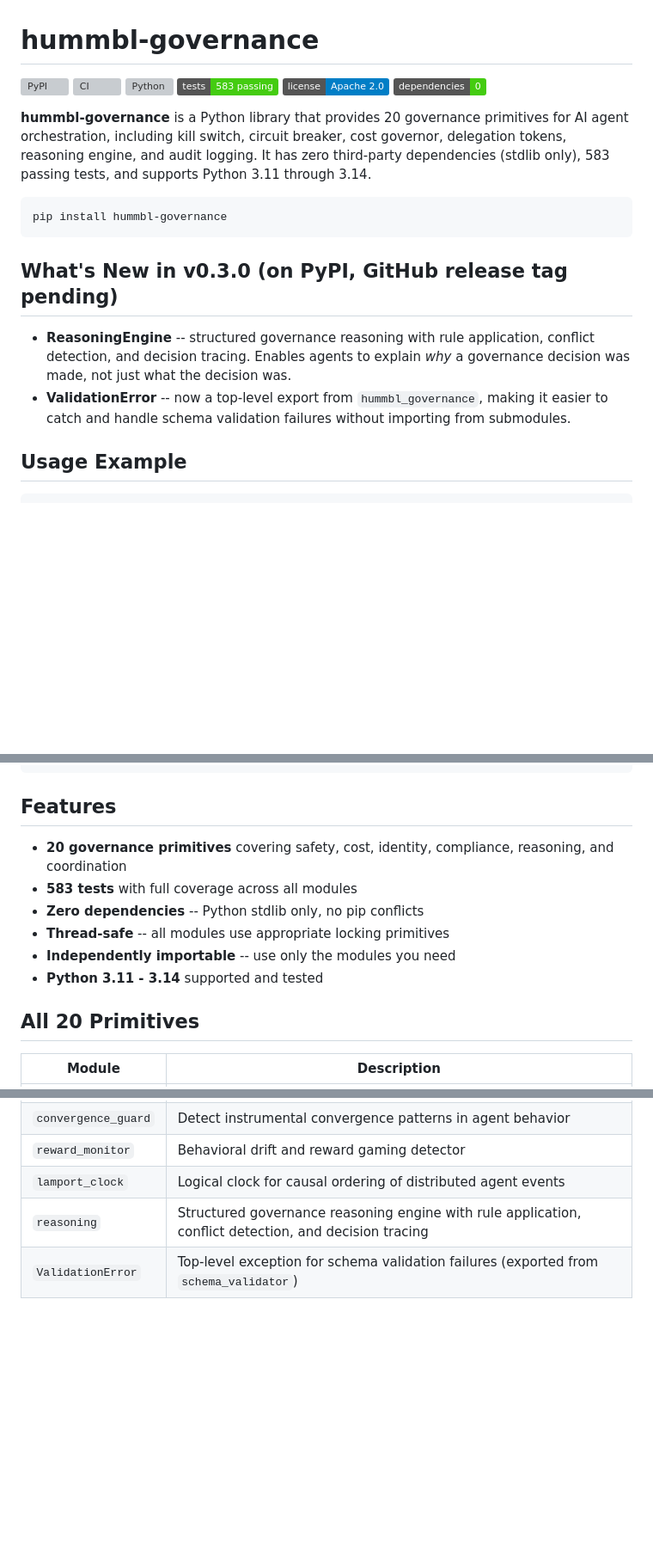
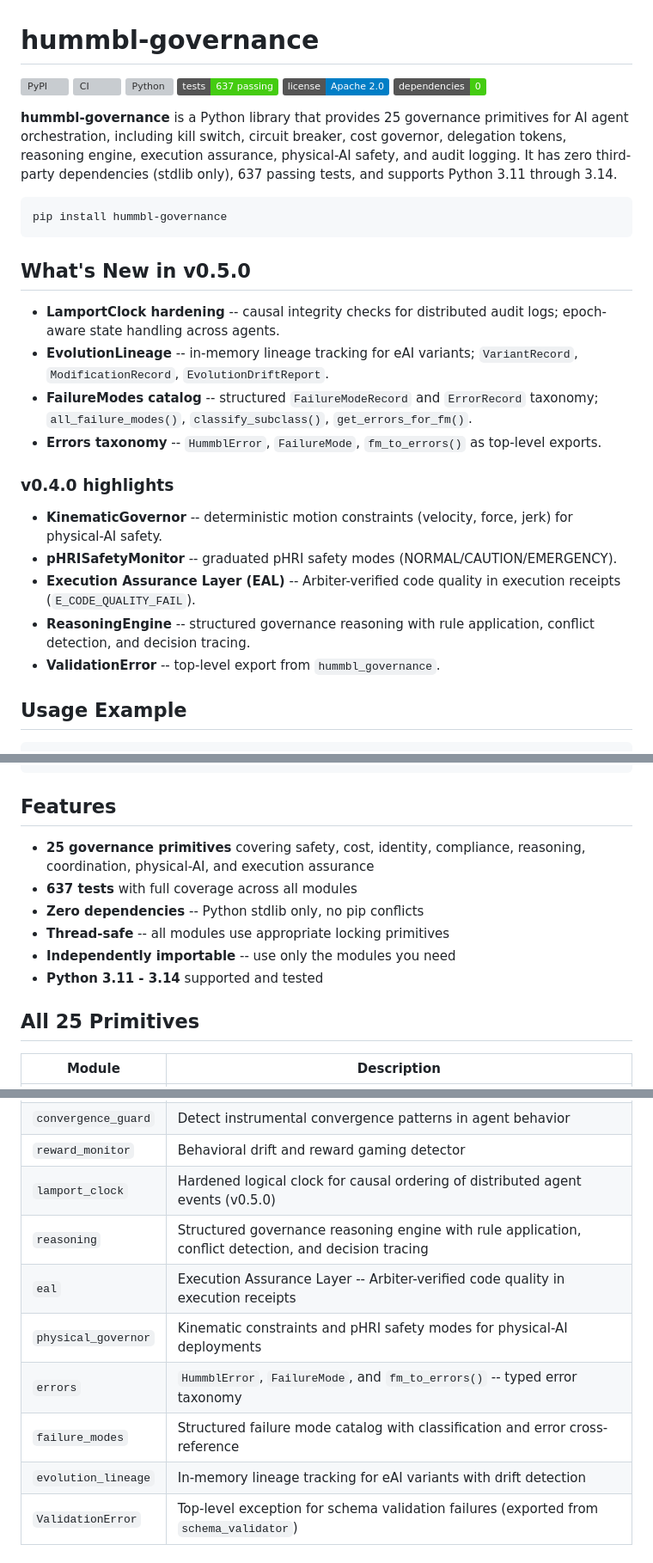
Before and after one commit to hummbl-dev/hummbl-governance, a Markdown page: README.md, 3 parts joined by grey strips. Shown at 86% size. GitHub-like rendering; badges without logos; blank space fills up the shorter version; grey boxes are pictures that could not be loaded.

Commit message:
docs: update README to v0.5.0 — 25 primitives, 637 tests
- Bump badge from 583 to 637 (verified via pytest run)
- Update primitive count from 20 to 25 (eal, physical_governor, errors,
  failure_modes, evolution_lineage added in v0.4.0/v0.5.0)
- Add What's New sections for v0.5.0 and v0.4.0 highlights
- Update OWASP totals line to match current counts
- Clarify production-tested blurb: 637 governance tests here, extracted
  from founder-mode platform with 15,600+ total tests
- Update LamportClock OWASP row test count (18 → 20)

Generated with [Devin](https://cli.devin.ai/docs)

Co-Authored-By: Devin <158243242+devin-ai-integration[bot]@users.noreply.github.com>

````diff
--- a/README.md
+++ b/README.md
@@ -3,20 +3,29 @@
 [![PyPI](https://img.shields.io/pypi/v/hummbl-governance)](https://pypi.org/project/hummbl-governance/)
 [![CI](https://github.com/hummbl-dev/hummbl-governance/actions/workflows/ci.yml/badge.svg)](https://github.com/hummbl-dev/hummbl-governance/actions/workflows/ci.yml)
 [![Python](https://img.shields.io/pypi/pyversions/hummbl-governance)](https://pypi.org/project/hummbl-governance/)
-[![Tests](https://img.shields.io/badge/tests-583%20passing-brightgreen)]()
+[![Tests](https://img.shields.io/badge/tests-637%20passing-brightgreen)]()
 [![License](https://img.shields.io/badge/license-Apache%202.0-blue)](LICENSE)
 [![Dependencies](https://img.shields.io/badge/dependencies-0-brightgreen)]()
 
-**hummbl-governance** is a Python library that provides 20 governance primitives for AI agent orchestration, including kill switch, circuit breaker, cost governor, delegation tokens, reasoning engine, and audit logging. It has zero third-party dependencies (stdlib only), 583 passing tests, and supports Python 3.11 through 3.14.
+**hummbl-governance** is a Python library that provides 25 governance primitives for AI agent orchestration, including kill switch, circuit breaker, cost governor, delegation tokens, reasoning engine, execution assurance, physical-AI safety, and audit logging. It has zero third-party dependencies (stdlib only), 637 passing tests, and supports Python 3.11 through 3.14.
 
 ```bash
 pip install hummbl-governance
 ```
 
-## What's New in v0.3.0 (on PyPI, GitHub release tag pending)
+## What's New in v0.5.0
 
-- **ReasoningEngine** -- structured governance reasoning with rule application, conflict detection, and decision tracing. Enables agents to explain *why* a governance decision was made, not just what the decision was.
-- **ValidationError** -- now a top-level export from `hummbl_governance`, making it easier to catch and handle schema validation failures without importing from submodules.
+- **LamportClock hardening** -- causal integrity checks for distributed audit logs; epoch-aware state handling across agents.
+- **EvolutionLineage** -- in-memory lineage tracking for eAI variants; `VariantRecord`, `ModificationRecord`, `EvolutionDriftReport`.
+- **FailureModes catalog** -- structured `FailureModeRecord` and `ErrorRecord` taxonomy; `all_failure_modes()`, `classify_subclass()`, `get_errors_for_fm()`.
+- **Errors taxonomy** -- `HummblError`, `FailureMode`, `fm_to_errors()` as top-level exports.
+
+### v0.4.0 highlights
+- **KinematicGovernor** -- deterministic motion constraints (velocity, force, jerk) for physical-AI safety.
+- **pHRISafetyMonitor** -- graduated pHRI safety modes (NORMAL/CAUTION/EMERGENCY).
+- **Execution Assurance Layer (EAL)** -- Arbiter-verified code quality in execution receipts (`E_CODE_QUALITY_FAIL`).
+- **ReasoningEngine** -- structured governance reasoning with rule application, conflict detection, and decision tracing.
+- **ValidationError** -- top-level export from `hummbl_governance`.
 
 ## Usage Example
 
@@ -37,14 +46,14 @@ status = gov.check_budget_status()  # status.decision in ("ALLOW", "WARN", "DENY
 
 ## Features
 
-- **20 governance primitives** covering safety, cost, identity, compliance, reasoning, and coordination
-- **583 tests** with full coverage across all modules
+- **25 governance primitives** covering safety, cost, identity, compliance, reasoning, coordination, physical-AI, and execution assurance
+- **637 tests** with full coverage across all modules
 - **Zero dependencies** -- Python stdlib only, no pip conflicts
 - **Thread-safe** -- all modules use appropriate locking primitives
 - **Independently importable** -- use only the modules you need
 - **Python 3.11 - 3.14** supported and tested
 
-## All 20 Primitives
+## All 25 Primitives
 
 | Module | Description |
 |--------|-------------|
@@ -65,8 +74,13 @@ status = gov.check_budget_status()  # status.decision in ("ALLOW", "WARN", "DENY
 | `contract_net` | Market-based task allocation protocol for multi-agent systems |
 | `convergence_guard` | Detect instrumental convergence patterns in agent behavior |
 | `reward_monitor` | Behavioral drift and reward gaming detector |
-| `lamport_clock` | Logical clock for causal ordering of distributed agent events |
+| `lamport_clock` | Hardened logical clock for causal ordering of distributed agent events (v0.5.0) |
 | `reasoning` | Structured governance reasoning engine with rule application, conflict detection, and decision tracing |
+| `eal` | Execution Assurance Layer -- Arbiter-verified code quality in execution receipts |
+| `physical_governor` | Kinematic constraints and pHRI safety modes for physical-AI deployments |
+| `errors` | `HummblError`, `FailureMode`, and `fm_to_errors()` -- typed error taxonomy |
+| `failure_modes` | Structured failure mode catalog with classification and error cross-reference |
+| `evolution_lineage` | In-memory lineage tracking for eAI variants with drift detection |
 | `ValidationError` | Top-level exception for schema validation failures (exported from `schema_validator`) |
 
 ## Why hummbl-governance?
````
Also changed, not shown: other parts of README.md (+3 -3 lines).
